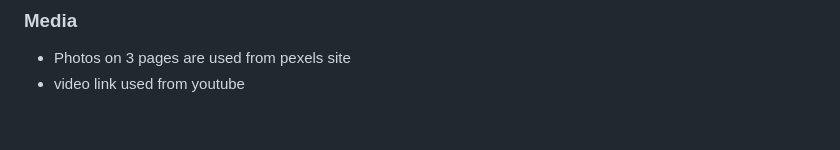
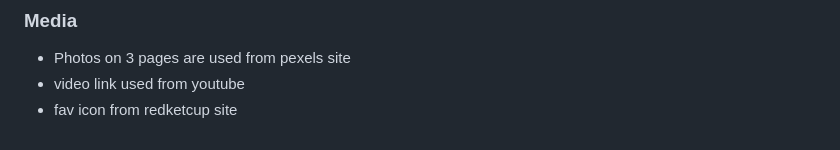
Before and after one commit to Meghanarajvinakota/mandala-art-club, a Markdown page: README.md, the part around the change printed below. GitHub-like rendering.

```diff
--- a/README.md
+++ b/README.md
@@ -130,3 +130,4 @@ The live link can be found here - https://meghanarajvinakota.github.io/mandala-a
 
 - Photos on 3 pages are used from pexels site
 - video link used from youtube
+- fav icon from redketcup site
```
Also changed, not shown: other parts of README.md (+1 -1 lines), assets/favicon/redketchup/android-chrome-192x192.png (added), assets/favicon/redketchup/android-chrome-512x512.png (added), assets/favicon/redketchup/apple-touch-icon.png (added), assets/favicon/redketchup/favicon-16x16.png (added), assets/favicon/redketchup/favicon-32x32.png (added), 3 other files.
